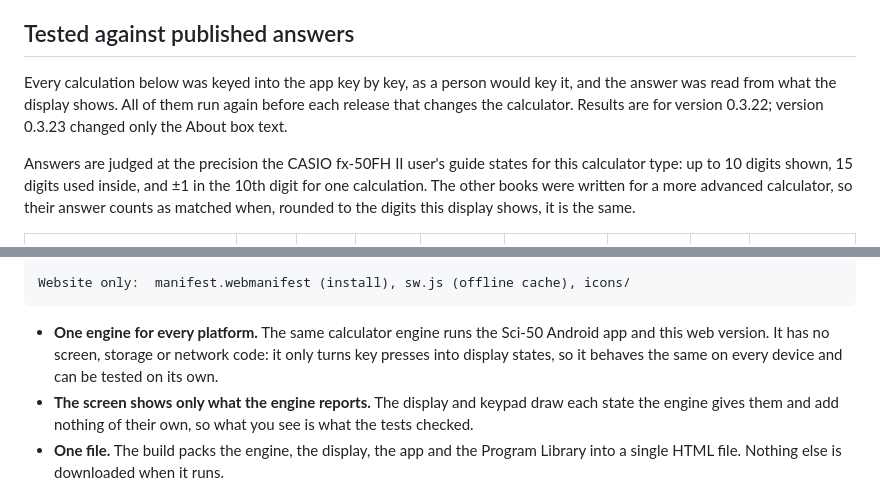
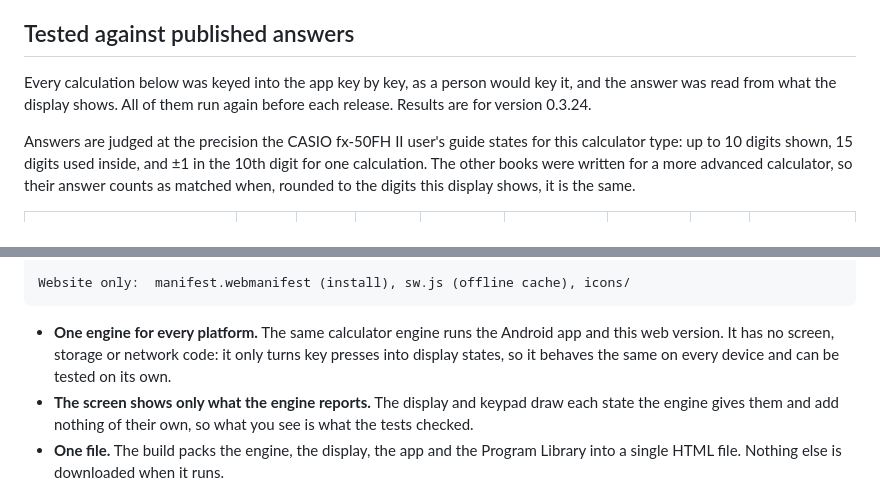
Before and after one commit to myTurtleLab/sci50-html, a Markdown page: README.md, 2 parts joined by grey strips. Rendered like a GitHub page.

````diff
--- a/README.md
+++ b/README.md
@@ -49,7 +49,7 @@ Sci-50 is a calculator you can carry in your phone: the same keys, menus and two
 
 ## Tested against published answers
 
-Every calculation below was keyed into the app key by key, as a person would key it, and the answer was read from what the display shows. All of them run again before each release that changes the calculator. Results are for version 0.3.22; version 0.3.23 changed only the About box text.
+Every calculation below was keyed into the app key by key, as a person would key it, and the answer was read from what the display shows. All of them run again before each release. Results are for version 0.3.24.
 
 Answers are judged at the precision the CASIO fx-50FH II user's guide states for this calculator type: up to 10 digits shown, 15 digits used inside, and ±1 in the 10th digit for one calculation. The other books were written for a more advanced calculator, so their answer counts as matched when, rounded to the digits this display shows, it is the same.
 
@@ -153,7 +152,7 @@ sci50.html  (one self-contained file, about 0.7 MB)
 Website only:  manifest.webmanifest (install), sw.js (offline cache), icons/
 ```
 
-- **One engine for every platform.** The same calculator engine runs the Sci-50 Android app and this web version. It has no screen, storage or network code: it only turns key presses into display states, so it behaves the same on every device and can be tested on its own.
+- **One engine for every platform.** The same calculator engine runs the Android app and this web version. It has no screen, storage or network code: it only turns key presses into display states, so it behaves the same on every device and can be tested on its own.
 - **The screen shows only what the engine reports.** The display and keypad draw each state the engine gives them and add nothing of their own, so what you see is what the tests checked.
 - **One file.** The build packs the engine, the display, the app and the Program Library into a single HTML file. Nothing else is downloaded when it runs.
 - **Private by design.** A strict security policy inside the file blocks every network connection. Your settings, programs and photos stay in your browser; the app has no server.
````
Also changed, not shown: other parts of README.md (+12 -13 lines), LICENSE.md (+4 -4 lines), THIRD-PARTY-NOTICES.md (+1 -1 lines), docs/images/sci50-screens.png, icons/icon-180.png, icons/icon-192.png, icons/icon-512.png, 5 other files.
